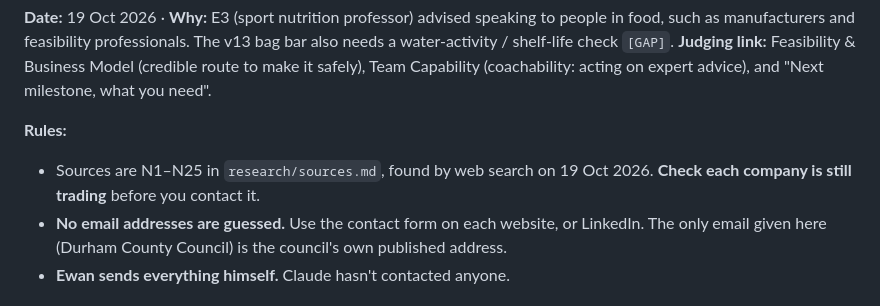
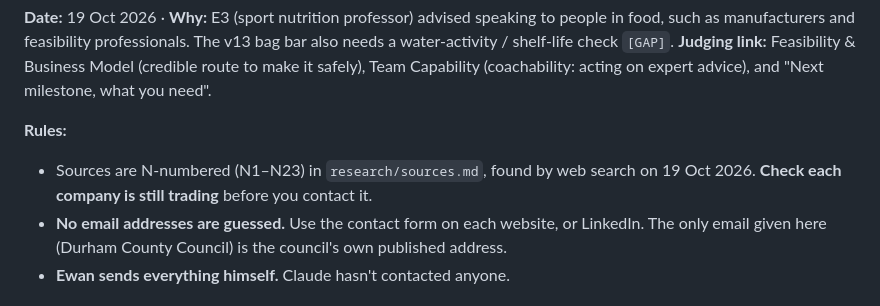
Before and after one commit to ewanh2005-alt/Ewan, a Markdown page: 24-food-contacts.md, the part around the change. Rendered like a GitHub page.

Commit message:
Fix source range in contacts header
Co-Authored-By: Claude Opus 5.5 <noreply@anthropic.com>
Claude-Session: https://claude.ai/code/session_01GJGkDeLHjnkx4ZbaPKgLVt

```diff
--- a/24-food-contacts.md
+++ b/24-food-contacts.md
@@ -4,7 +4,7 @@
 **Judging link:** Feasibility & Business Model (credible route to make it safely), Team Capability (coachability: acting on expert advice), and "Next milestone, what you need".
 
 **Rules:**
-- Sources are N1–N25 in `research/sources.md`, found by web search on 19 Oct 2026. **Check each company is still trading** before you contact it.
+- Sources are N-numbered (N1–N23) in `research/sources.md`, found by web search on 19 Oct 2026. **Check each company is still trading** before you contact it.
 - **No email addresses are guessed.** Use the contact form on each website, or LinkedIn. The only email given here (Durham County Council) is the council's own published address.
 - **Ewan sends everything himself.** Claude hasn't contacted anyone.
 
```
